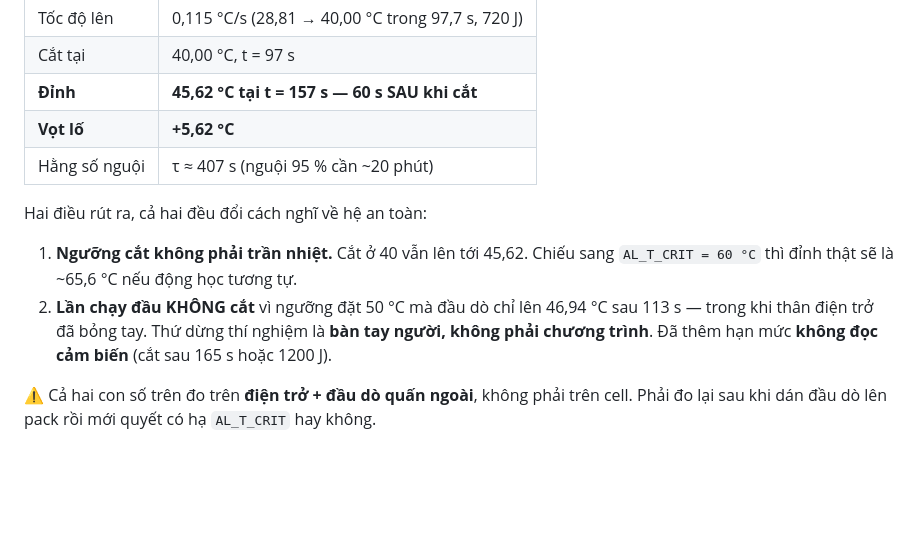
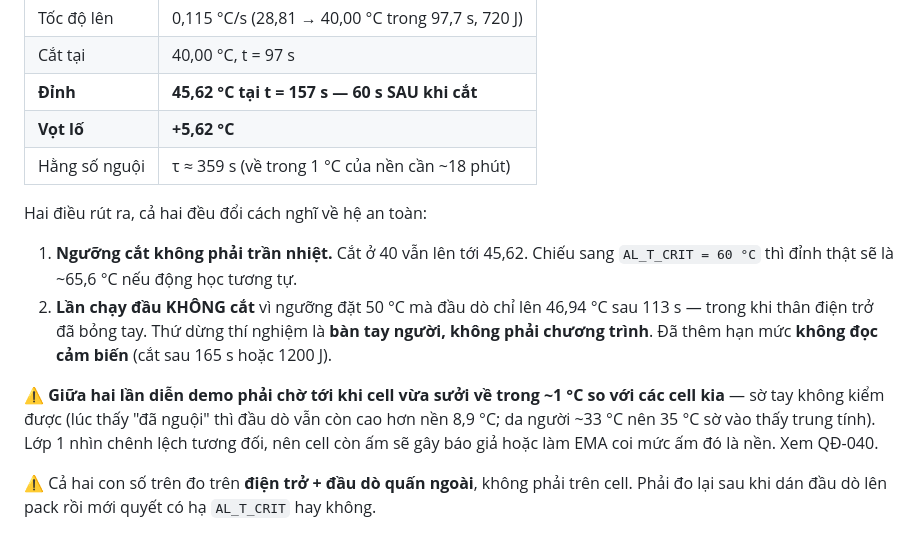
Before and after one commit to huynhpham13790-rgb/Innowork-2026, a Markdown page: docs/BANG_CHUNG_BRINGUP_PHAN_CUNG_2026-09-20.md, the part around the change. Rendered like a GitHub page; blank space fills up the shorter version.

```diff
--- a/docs/BANG_CHUNG_BRINGUP_PHAN_CUNG_2026-09-20.md
+++ b/docs/BANG_CHUNG_BRINGUP_PHAN_CUNG_2026-09-20.md
@@ -465,7 +465,7 @@ jump cứng gặp dây mềm của đầu dò.
 | Cắt tại | 40,00 °C, t = 97 s |
 | **Đỉnh** | **45,62 °C tại t = 157 s — 60 s SAU khi cắt** |
 | **Vọt lố** | **+5,62 °C** |
-| Hằng số nguội | τ ≈ 407 s (nguội 95 % cần ~20 phút) |
+| Hằng số nguội | τ ≈ 359 s (về trong 1 °C của nền cần ~18 phút) |
 
 Hai điều rút ra, cả hai đều đổi cách nghĩ về hệ an toàn:
 
@@ -475,6 +475,12 @@ Hai điều rút ra, cả hai đều đổi cách nghĩ về hệ an toàn:
    113 s — trong khi thân điện trở đã bỏng tay. Thứ dừng thí nghiệm là **bàn tay
    người, không phải chương trình**. Đã thêm hạn mức **không đọc cảm biến** (cắt
    sau 165 s hoặc 1200 J).
+
+⚠️ **Giữa hai lần diễn demo phải chờ tới khi cell vừa sưởi về trong ~1 °C so
+với các cell kia** — sờ tay không kiểm được (lúc thấy "đã nguội" thì đầu dò vẫn
+còn cao hơn nền 8,9 °C; da người ~33 °C nên 35 °C sờ vào thấy trung tính). Lớp 1
+nhìn chênh lệch tương đối, nên cell còn ấm sẽ gây báo giả hoặc làm EMA coi mức
+ấm đó là nền. Xem QĐ-040.
 
 ⚠️ Cả hai con số trên đo trên **điện trở + đầu dò quấn ngoài**, không phải trên
 cell. Phải đo lại sau khi dán đầu dò lên pack rồi mới quyết có hạ `AL_T_CRIT`
```
Also changed, not shown: docs/DECISION_LOG.md (+25 -5 lines).
